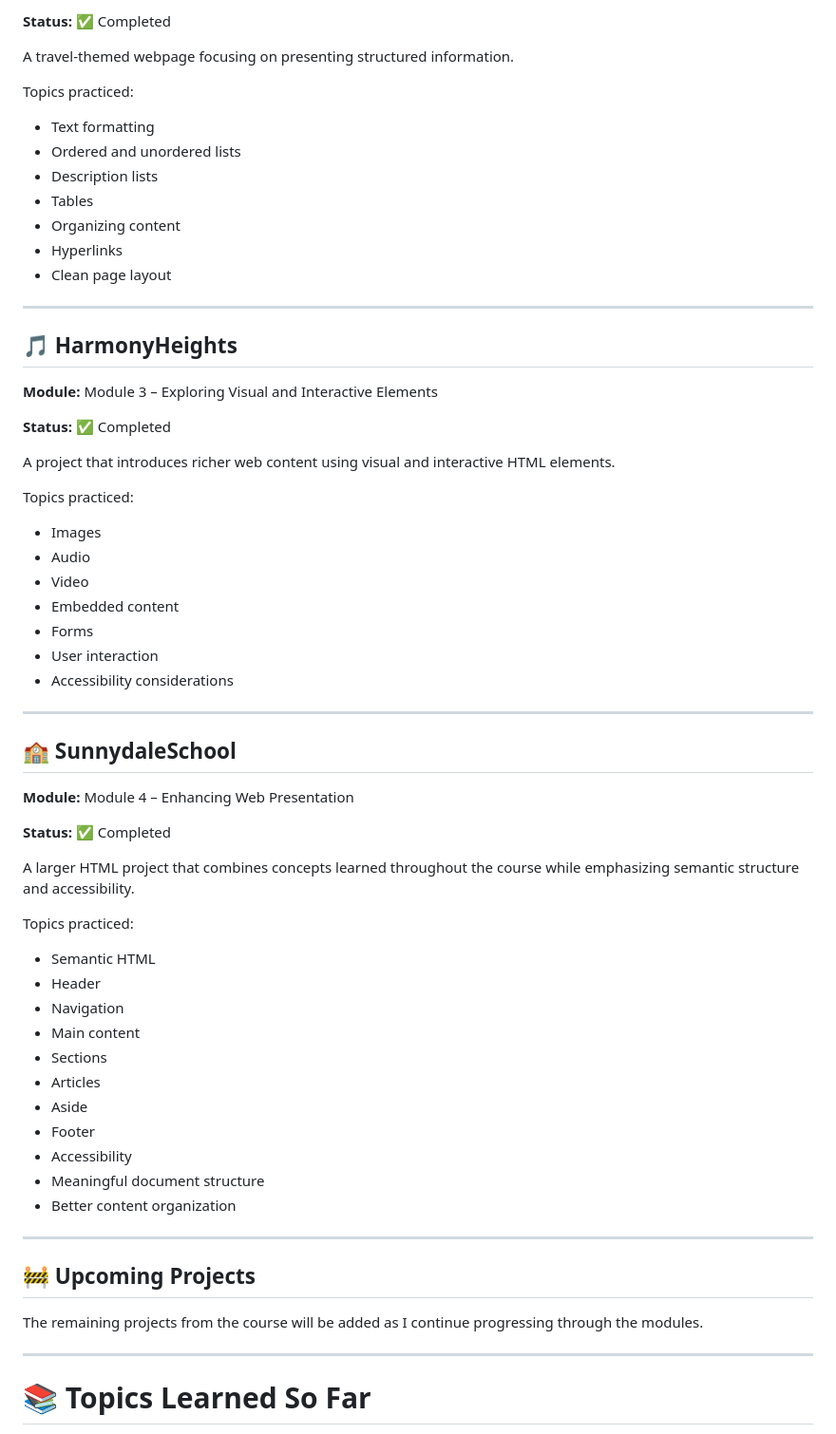
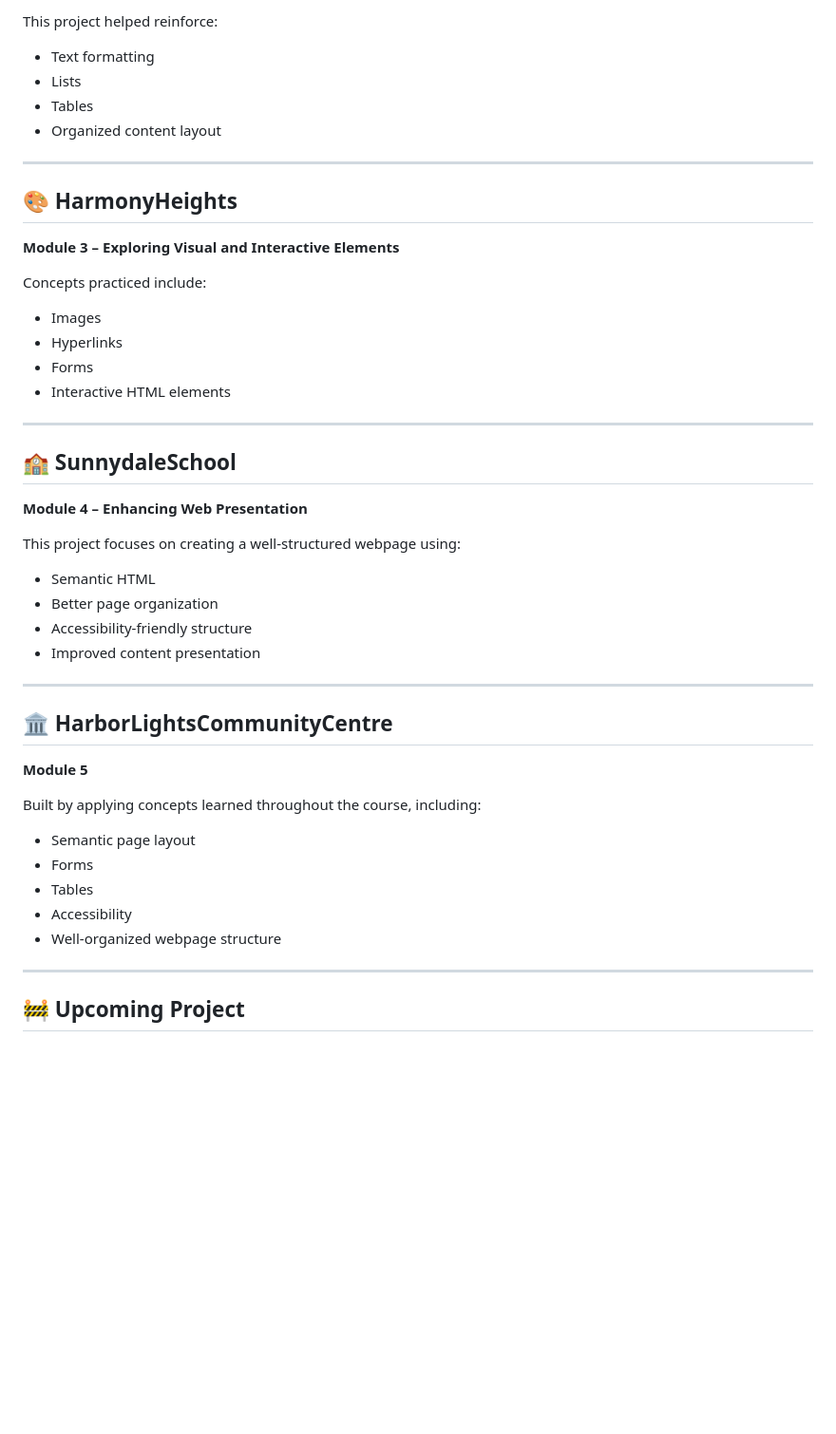
Before and after one commit to yuvashree-cse/HTML-Practice, a Markdown page: README.md, the part around one of its changes. Shown at 95% size. GitHub-like rendering; blank space fills up the shorter version.

```diff
--- a/README.md
+++ b/README.md
@@ -121,69 +155,52 @@ Topics covered:
 
-**Status:** ✅ Completed
-
-A travel-themed webpage focusing on presenting structured information.
-
-Topics practiced:
+This project helped reinforce:
 
 * Text formatting
-* Ordered and unordered lists
-* Description lists
+* Lists
 * Tables
-* Organizing content
-* Hyperlinks
-* Clean page layout
+* Organized content layout
 
 ---
 
-## 🎵 HarmonyHeights
+## 🎨 HarmonyHeights
 
-**Module:** Module 3 – Exploring Visual and Interactive Elements
+**Module 3 – Exploring Visual and Interactive Elements**
 
-**Status:** ✅ Completed
-
-A project that introduces richer web content using visual and interactive HTML elements.
-
-Topics practiced:
+Concepts practiced include:
 
 * Images
-* Audio
-* Video
-* Embedded content
+* Hyperlinks
 * Forms
-* User interaction
-* Accessibility considerations
+* Interactive HTML elements
 
 ---
 
 ## 🏫 SunnydaleSchool
 
-**Module:** Module 4 – Enhancing Web Presentation
+**Module 4 – Enhancing Web Presentation**
 
-**Status:** ✅ Completed
-
-A larger HTML project that combines concepts learned throughout the course while emphasizing semantic structure and accessibility.
-
-Topics practiced:
+This project focuses on creating a well-structured webpage using:
 
 * Semantic HTML
-* Header
-* Navigation
-* Main content
-* Sections
-* Articles
-* Aside
-* Footer
-* Accessibility
-* Meaningful document structure
-* Better content organization
+* Better page organization
+* Accessibility-friendly structure
+* Improved content presentation
 
 ---
 
-## 🚧 Upcoming Projects
+## 🏛️ HarborLightsCommunityCentre
 
-The remaining projects from the course will be added as I continue progressing through the modules.
+**Module 5**
+
+Built by applying concepts learned throughout the course, including:
+
+* Semantic page layout
+* Forms
+* Tables
+* Accessibility
+* Well-organized webpage structure
 
 ---
 
-# 📚 Topics Learned So Far
+## 🚧 Upcoming Project
 
```
Also changed, not shown: other parts of README.md (+118 -111 lines).
